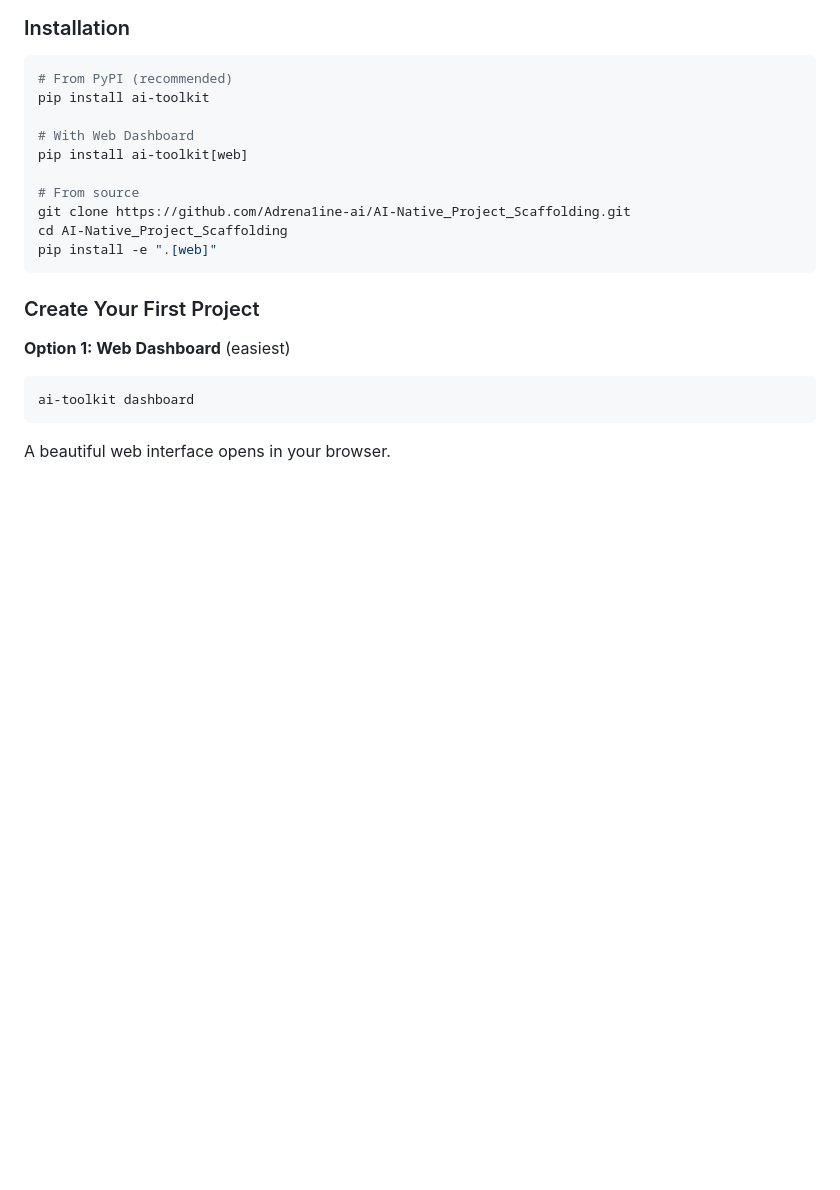
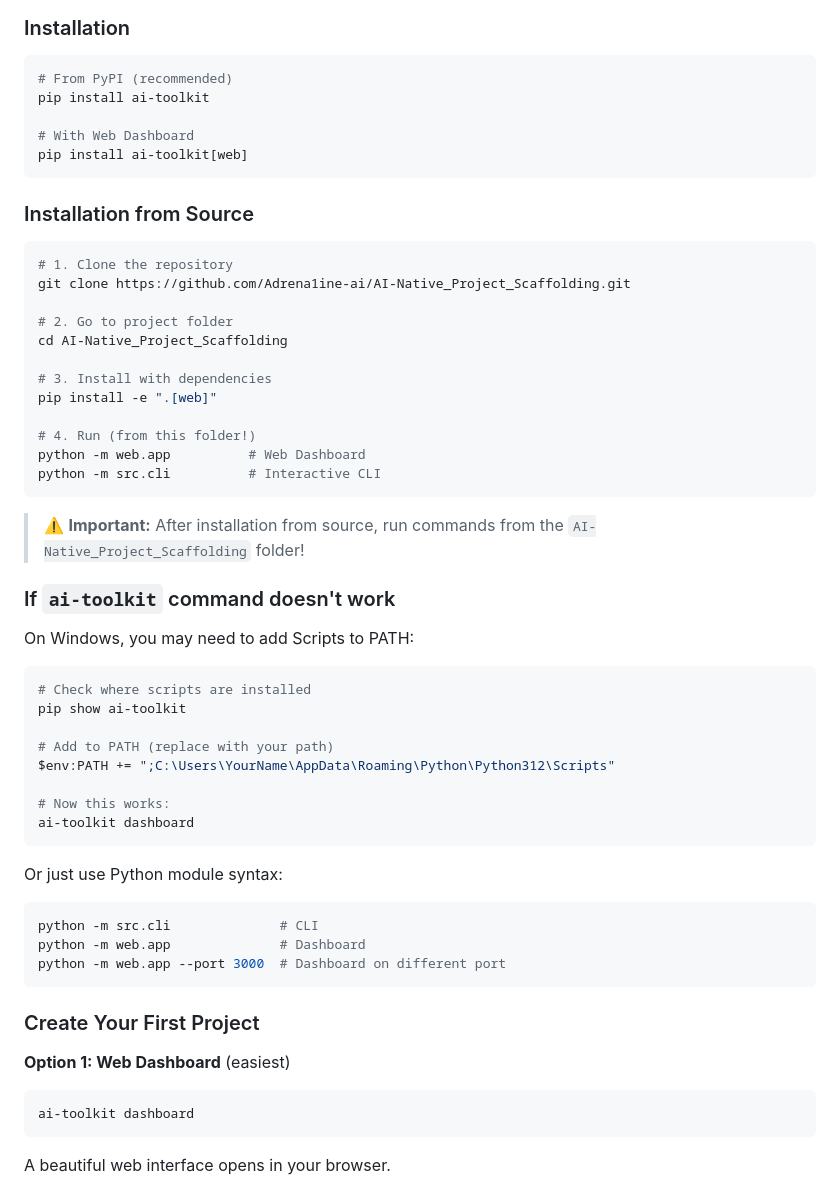
Before and after one commit to Adrena1ine-ai/AI-Native_Project_Scaffolding, a Markdown page: README.md, the part around the change. GitHub-like rendering; blank space fills up the shorter version.

````diff
--- a/README.md
+++ b/README.md
@@ -99,11 +99,48 @@ pip install ai-toolkit
 
 # With Web Dashboard
 pip install ai-toolkit[web]
+```
 
-# From source
+### Installation from Source
+
+```bash
+# 1. Clone the repository
 git clone https://github.com/Adrena1ine-ai/AI-Native_Project_Scaffolding.git
+
+# 2. Go to project folder
 cd AI-Native_Project_Scaffolding
+
+# 3. Install with dependencies
 pip install -e ".[web]"
+
+# 4. Run (from this folder!)
+python -m web.app          # Web Dashboard
+python -m src.cli          # Interactive CLI
+```
+
+> ⚠️ **Important:** After installation from source, run commands from the `AI-Native_Project_Scaffolding` folder!
+
+### If `ai-toolkit` command doesn't work
+
+On Windows, you may need to add Scripts to PATH:
+
+```powershell
+# Check where scripts are installed
+pip show ai-toolkit
+
+# Add to PATH (replace with your path)
+$env:PATH += ";C:\Users\YourName\AppData\Roaming\Python\Python312\Scripts"
+
+# Now this works:
+ai-toolkit dashboard
+```
+
+Or just use Python module syntax:
+
+```bash
+python -m src.cli              # CLI
+python -m web.app              # Dashboard
+python -m web.app --port 3000  # Dashboard on different port
 ```
 
 ### Create Your First Project
````
Also changed, not shown: README.ru.md (+38 -1 lines).
